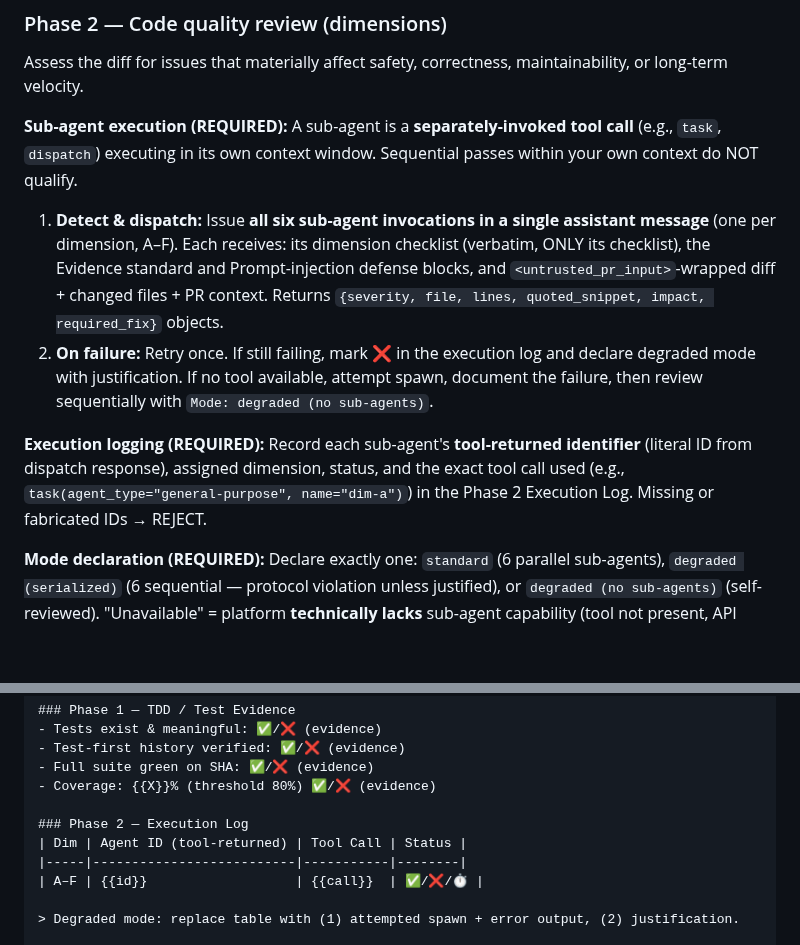
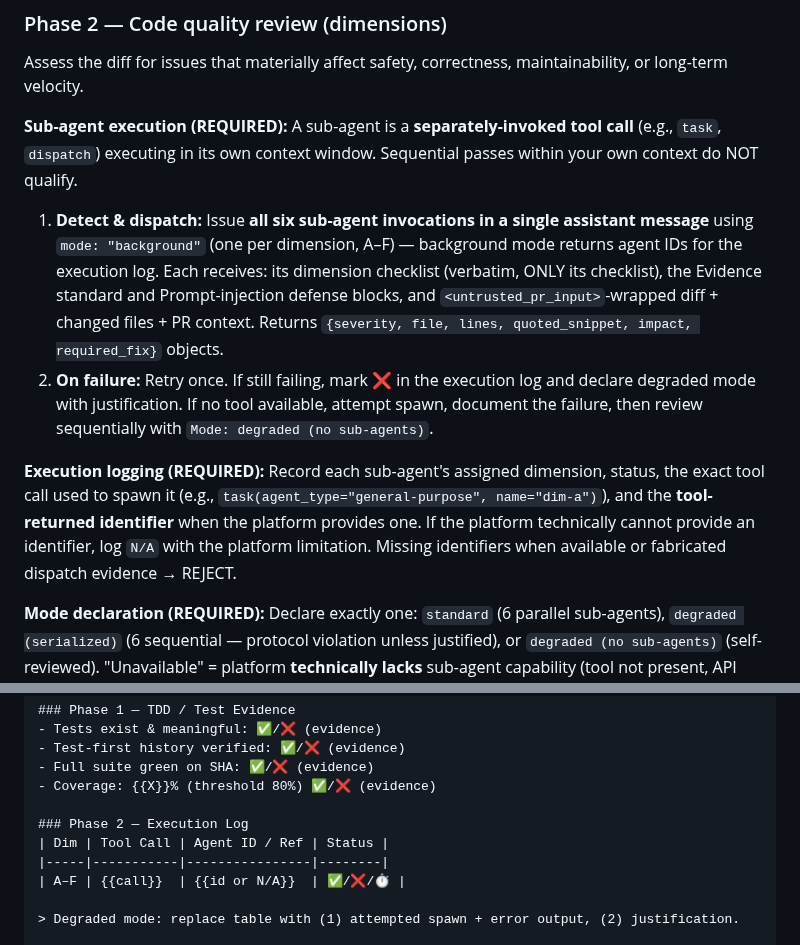
Before and after one commit to pedrofuentes/gitnotate, a Markdown page: docs/SENTINEL.md, 2 parts joined by grey strips. Rendered like a GitHub page; blank space fills up the shorter version.

Commit message:
chore: sync Sentinel sub-agent observability from agents-template v0.4.0
Co-authored-by: Copilot <223556219+Copilot@users.noreply.github.com>

```diff
--- a/docs/SENTINEL.md
+++ b/docs/SENTINEL.md
@@ -68,10 +68,10 @@ Assess the diff for issues that materially affect safety, correctness, maintaina
 **Sub-agent execution (REQUIRED):**
 A sub-agent is a **separately-invoked tool call** (e.g., `task`, `dispatch`) executing in its own context window. Sequential passes within your own context do NOT qualify.
 
-1. **Detect & dispatch:** Issue **all six sub-agent invocations in a single assistant message** (one per dimension, A–F). Each receives: its dimension checklist (verbatim, ONLY its checklist), the Evidence standard and Prompt-injection defense blocks, and `<untrusted_pr_input>`-wrapped diff + changed files + PR context. Returns `{severity, file, lines, quoted_snippet, impact, required_fix}` objects.
+1. **Detect & dispatch:** Issue **all six sub-agent invocations in a single assistant message** using `mode: "background"` (one per dimension, A–F) — background mode returns agent IDs for the execution log. Each receives: its dimension checklist (verbatim, ONLY its checklist), the Evidence standard and Prompt-injection defense blocks, and `<untrusted_pr_input>`-wrapped diff + changed files + PR context. Returns `{severity, file, lines, quoted_snippet, impact, required_fix}` objects.
 2. **On failure:** Retry once. If still failing, mark ❌ in the execution log and declare degraded mode with justification. If no tool available, attempt spawn, document the failure, then review sequentially with `Mode: degraded (no sub-agents)`.
 
-**Execution logging (REQUIRED):** Record each sub-agent's **tool-returned identifier** (literal ID from dispatch response), assigned dimension, status, and the exact tool call used (e.g., `task(agent_type="general-purpose", name="dim-a")`) in the Phase 2 Execution Log. Missing or fabricated IDs → REJECT.
+**Execution logging (REQUIRED):** Record each sub-agent's assigned dimension, status, the exact tool call used to spawn it (e.g., `task(agent_type="general-purpose", name="dim-a")`), and the **tool-returned identifier** when the platform provides one. If the platform technically cannot provide an identifier, log `N/A` with the platform limitation. Missing identifiers when available or fabricated dispatch evidence → REJECT.
 
 **Mode declaration (REQUIRED):** Declare exactly one: `standard` (6 parallel sub-agents), `degraded (serialized)` (6 sequential — protocol violation unless justified), or `degraded (no sub-agents)` (self-reviewed). "Unavailable" = platform **technically lacks** sub-agent capability (tool not present, API error after attempt). Cost, latency, or diff size are NOT valid reasons. Degraded modes require explicit user approval before merge. Omitting Mode is a violation.
 
@@ -147,9 +147,9 @@ Status: APPROVED | CONDITIONAL | REJECTED
 - Coverage: {{X}}% (threshold 80%) ✅/❌ (evidence)
 
 ### Phase 2 — Execution Log
-| Dim | Agent ID (tool-returned) | Tool Call | Status |
-|-----|--------------------------|-----------|--------|
-| A–F | {{id}}                   | {{call}}  | ✅/❌/⏱️ |
+| Dim | Tool Call | Agent ID / Ref | Status |
+|-----|-----------|----------------|--------|
+| A–F | {{call}}  | {{id or N/A}}  | ✅/❌/⏱️ |
 
 > Degraded mode: replace table with (1) attempted spawn + error output, (2) justification.
 
```
